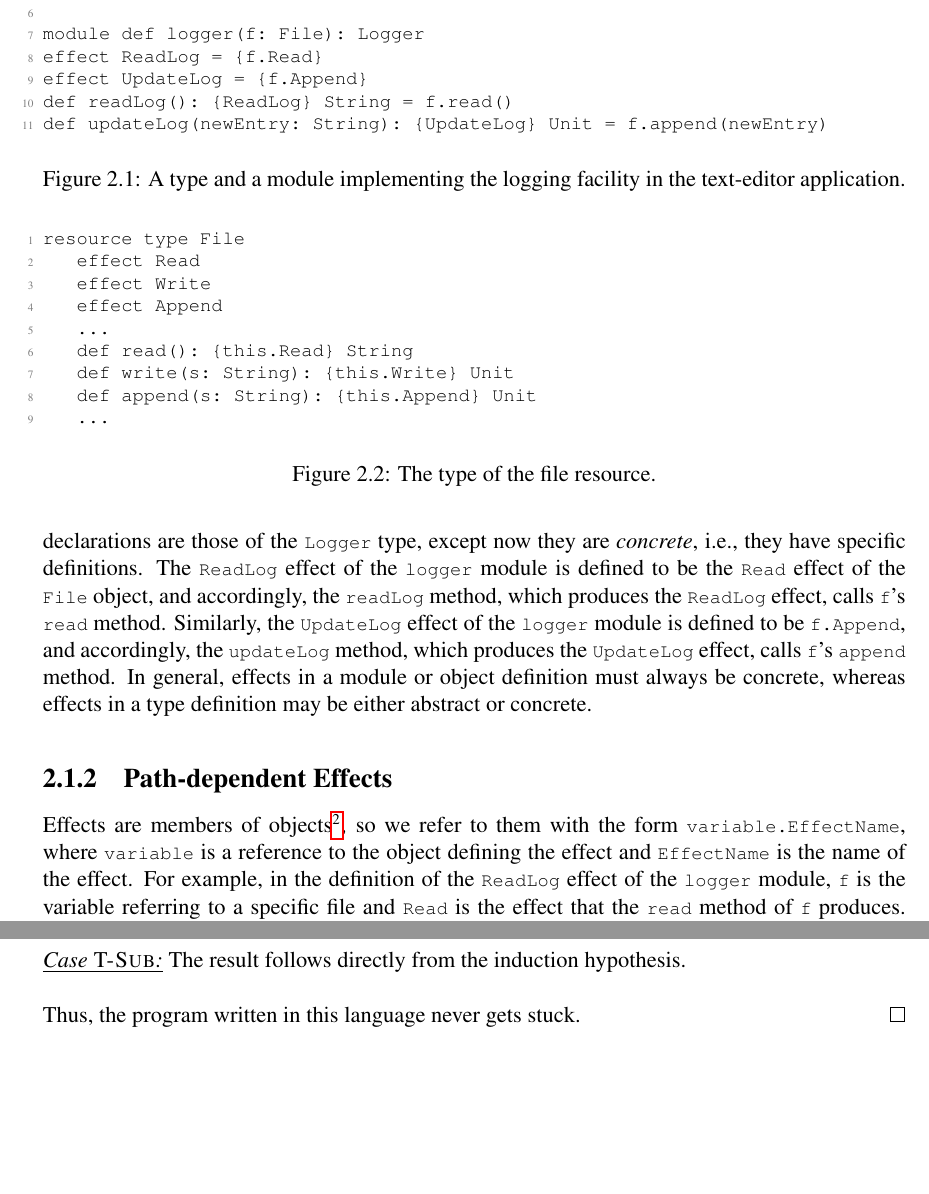
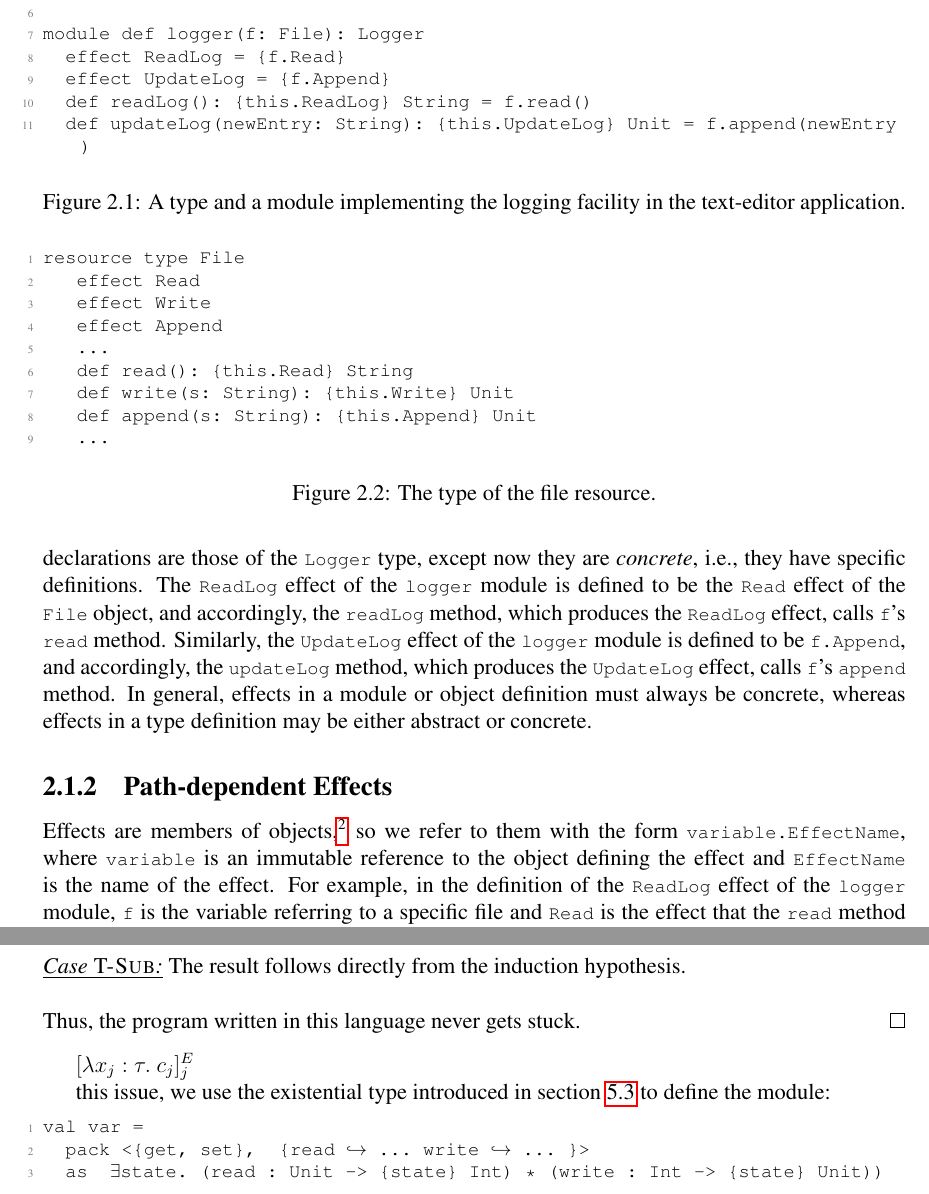
Before and after one commit to anlunx/thesis, a LaTeX thesis (thesis.tex, which reads appendix.tex, background.tex): two parts of pages 18 and 86 of 86, joined at a grey line, cut so that both start at the same text, the shorter picture padded with empty space. The pictures show the PDF file thesis.pdf that the author committed with the source.

Commit message:
fix some errors in chapter 1 and 2

```diff
--- a/appendix.tex
+++ b/appendix.tex
@@ -631,10 +631,11 @@ The result follows directly from the induction hypothesis.
 \noindent Thus, the program written in this language never gets stuck.
 \end{proof}
 
+$[\lambda x_j : \tau.\ c_j]_j^E$
 
-
-
-
-
-
-%\section{Effect Hierarchy Case Studies} \label{hierarchy-case-studies}
+this issue, we use the existential type introduced in section \ref{sec-exist} to define the module:
+\begin{lstlisting}[mathescape=true]
+val var =
+  pack <{get, set},  {read $\hookrightarrow$ ... write $\hookrightarrow$ ... }>
+  as  $\exists$state. (read : Unit -> {state} Int) * (write : Int -> {state} Unit))
+\end{lstlisting}
--- a/background.tex
+++ b/background.tex
@@ -27,16 +27,16 @@ resource type Logger
    def updateLog(newEntry: String): {this.UpdateLog} Unit
 
 module def logger(f: File): Logger
-effect ReadLog = {f.Read}
-effect UpdateLog = {f.Append}
-def readLog(): {ReadLog} String = f.read()
-def updateLog(newEntry: String): {UpdateLog} Unit = f.append(newEntry)
+	effect ReadLog = {f.Read}
+	effect UpdateLog = {f.Append}
+	def readLog(): {this.ReadLog} String = f.read()
+	def updateLog(newEntry: String): {this.UpdateLog} Unit = f.append(newEntry)
 \end{lstlisting}
 \caption{A type and a module implementing the logging facility in the text-editor application.}
 \label{f-logger}
 \end{figure}
 
-Consider the code in Fig.~\ref{f-logger} that shows a type and a module implementing the logging facility of the text-editor application.  In the given implementation of the \li{Logger} type, the \li{logger} module accesses the log file.\footnote{The keyword \li{resource} in the type definition indicates that the implementations of this type may have state and may access system resources; this is orthogonal to effect checking.} All modules of type \li{Logger} must have two methods: the \li{readLog} method that returns the content of the log file and the \li{updateLog} method that appends new entries to the log file. In addition, the \li{Logger} type declares two \textit{abstract} effects, \li{ReadLog} and \li{UpdateLog}, that are produced by the corresponding methods. These effects are abstract because they are not given a definition in the \li{Logger} type, and so it is up to the module implementing the \li{Logger} type to define what they mean. The effect names are user-defined, allowing the choice of meaningful names.
+Consider the code in Fig.~\ref{f-logger} that shows a type and a module implementing the logging facility of the text editor application.  In the given implementation of the \li{Logger} type, the \li{logger} module accesses the log file.\footnote{The keyword \li{resource} in the type definition indicates that the implementations of this type may have state and may access system resources; this is orthogonal to effect checking.} All modules of type \li{Logger} must have two methods: the \li{readLog} method that returns the content of the log file and the \li{updateLog} method that appends new entries to the log file. In addition, the \li{Logger} type declares two \textit{abstract} effects, \li{ReadLog} and \li{UpdateLog}, that are produced by the corresponding methods. These effects are abstract because they are not given a definition in the \li{Logger} type, and so it is up to the module implementing the \li{Logger} type to define what they mean. The effect names are user-defined, allowing the choice of meaningful names.
 
 \begin{figure}[t]
 \begin{lstlisting}
@@ -59,7 +59,7 @@ The \li{logger} module implements the \li{Logger} type. To access the file syste
 
 \subsection{Path-dependent Effects}
 
-Effects are members of objects\footnote{Modules are an important special case of objects}, so we refer to them with the form \li{variable.EffectName}, where \li{variable} is a reference to the object defining the effect and \li{EffectName} is the name of the effect. For example, in the definition of the \li{ReadLog} effect of the \li{logger} module, \li{f} is the variable referring to a specific file and \li{Read} is the effect that the \li{read} method of \li{f} produces. This conveniently ties together the resource and the effects produced on it (which represent the operations performed on it), helping a software architect or a security analyst to reason about how resources are used by any particular module and its methods. For example, when analyzing the effects produced by \li{logger}'s \li{readLog} method, a security analyst can quickly deduce that calling that method affects the file resource and, specifically, the file is read, simply by looking at the \li{Logger} type and \li{logger}'s effect definitions but not at the method's code. Furthermore, these properties can be automatically checked with an idiom of use: In addition to directly looking at the effect annotation of the method of the logger module, the security analyst may write client code that specify the effect that the logger module is allowed to have. If the logger module accesses system resources outside of the specified effect set, then the compiler would automatically reject the program.
+Effects are members of objects,\footnote{Modules are an important special case of objects} so we refer to them with the form \li{variable.EffectName}, where \li{variable} is an immutable reference to the object defining the effect and \li{EffectName} is the name of the effect. For example, in the definition of the \li{ReadLog} effect of the \li{logger} module, \li{f} is the variable referring to a specific file and \li{Read} is the effect that the \li{read} method of \li{f} produces. This conveniently ties together the resource and the effects produced on it (which represent the operations performed on it), helping a software architect or a security analyst to reason about how resources are used by any particular module and its methods. For example, when analyzing the effects produced by \li{logger}'s \li{readLog} method, a security analyst can quickly deduce that calling that method affects the file resource and, specifically, the file is read, simply by looking at the \li{Logger} type and \li{logger}'s effect definitions but not at the method's code. Furthermore, these properties can be automatically checked with an idiom of use: In addition to directly looking at the effect annotation of the method of the logger module, the security analyst may write client code that specify the effect that the logger module is allowed to have. If the logger module accesses system resources outside of the specified effect set, then the compiler would automatically reject the program.
 
 Because an effect includes a reference to an object instance, our effect system can distinguish reads and writes on different file instances. If the developer does not want this level of precision, it is still possible to declare effects at the module level (i.e., as members of a \li{fileSystem} module object instance), and to share the same \li{Read} and \li{Write} effects (for example) across all files in \li{fileSystem}.
 
--- a/thesis.tex
+++ b/thesis.tex
@@ -119,7 +119,8 @@ Dedication
 
 
 \begin{abstract}
-Effect systems have been a subject of active research for nearly four decades, with the most notable practical example being checked exceptions in programming languages such as Java.  The work on effects can be divided into two strands: The \textit{restrictive} approach (e.g., Java's checked exceptions), which tracks effects that are already built into the language--such as reading and writing state or exceptions--and provides a way to restrict them. And the \textit{denotational} approach, which includes algebraic effects, defines the semantics of computational effects based on primitives. While there are many existing restrictive or denotational effect systems, they are rarely designed with scalability in mind. In this thesis, we design multiple effect systems around the idea of making effect system scalable when developing large and complex software. The first part of our work is a restrictive path-dependent effect system that provides a granular effect hierarchy by allowing abstract effect members to be bounded. This thesis presents a full formalization of the effect-system, and provides an implementation as a part of the Wyvern programming language. The second part of our work presents a denotational effect-system that supports abstract algebraic effects. This thesis gives a formalization of the system and provides proofs for type soundness and correctness of dynamic semantics.
+Effect systems have been a subject of active research for nearly four decades, with the most notable practical example being checked exceptions in programming languages such as Java.  The work on effects can be divided into two strands: The \textit{restrictive} approach (e.g., Java's checked exceptions) tracks effects that are already built into the language--such as reading and writing state or exceptions--and provides a way to restrict them.  The \textit{denotational} approach, which includes algebraic effects, defines the semantics of computational effects based on primitives. While there are many existing restrictive or denotational effect systems, they are rarely designed with scalability in mind. In this thesis, we design multiple effect systems around the idea of making effect system scalable when developing large and complex software. The first part of our work is a restrictive path-dependent effect system that provides a granular effect hierarchy by allowing abstract effect members to be bounded. This thesis presents a full formalization of the effect system, and provides an implementation as a part of the Wyvern programming language. The second part of our work presents a denotational effect system that supports abstract algebraic effects. This thesis gives a formalization of the system and provides proofs for type soundness and correctness of dynamic semantics.
+\todo[inline]{this}
 \end{abstract}
 \begin{acknowledgments}
 \end{acknowledgments}
```
Also changed, not shown: Introduction.tex (+9 -9 lines), conclusion.tex (+1 -0 lines), thesis.pdf, background.tex (4 more changed lines).
